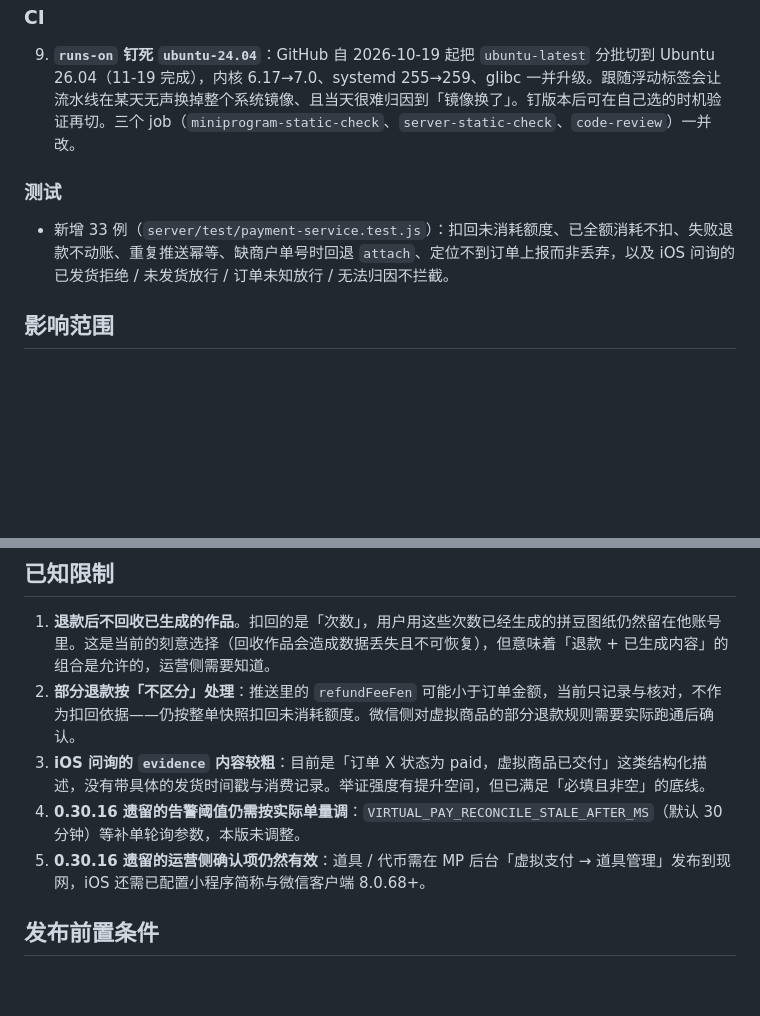
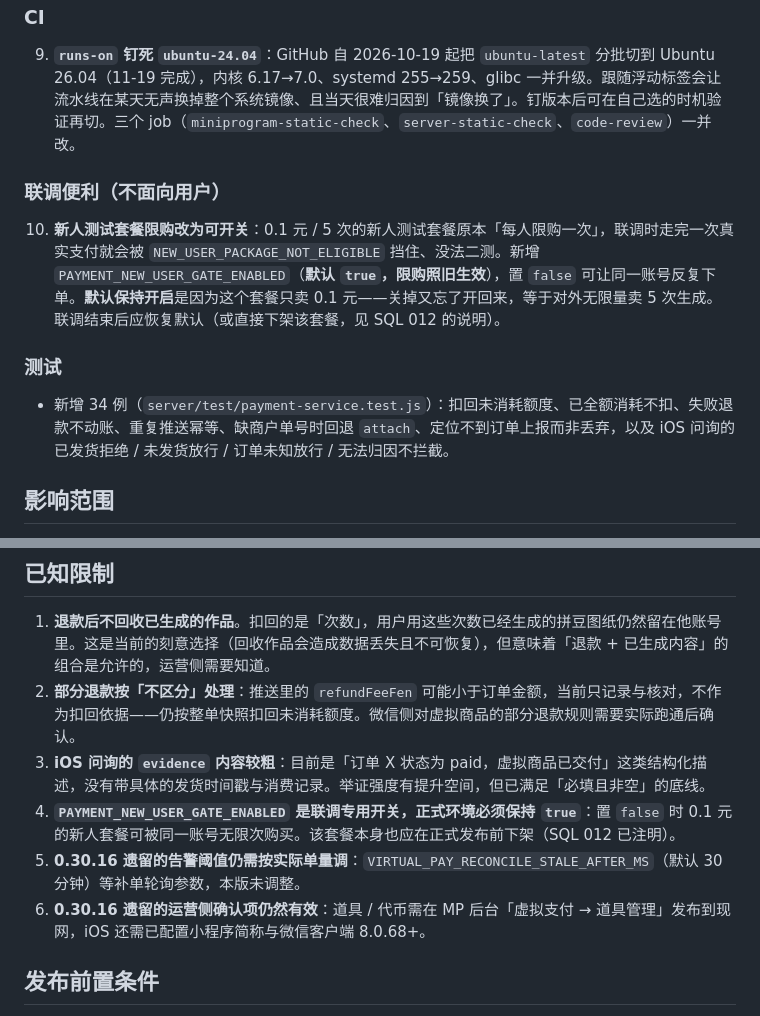
Before and after one commit to Adrian-Cai/pindou-studio, a Markdown page: docs/releases/MINI_PROGRAM_RELEASE_0.30.17.md, 2 parts joined by grey strips. Drawn GitHub-style; blank space fills up the shorter version.

Commit message:
docs(releases): 0.30.17 说明补入新人限购开关与联调注意事项
开关默认开启，联调结束后需恢复；0.1 元套餐本身也应在正式发布前下架。

```diff
--- a/docs/releases/MINI_PROGRAM_RELEASE_0.30.17.md
+++ b/docs/releases/MINI_PROGRAM_RELEASE_0.30.17.md
@@ -57,9 +57,13 @@ iOS 侧还有一层：Apple 会就退款**向我们问询**（`xpay_subscribe_io
 
 9. **`runs-on` 钉死 `ubuntu-24.04`**：GitHub 自 2026-10-19 起把 `ubuntu-latest` 分批切到 Ubuntu 26.04（11-19 完成），内核 6.17→7.0、systemd 255→259、glibc 一并升级。跟随浮动标签会让流水线在某天无声换掉整个系统镜像、且当天很难归因到「镜像换了」。钉版本后可在自己选的时机验证再切。三个 job（`miniprogram-static-check`、`server-static-check`、`code-review`）一并改。
 
+### 联调便利（不面向用户）
+
+10. **新人测试套餐限购改为可开关**：0.1 元 / 5 次的新人测试套餐原本「每人限购一次」，联调时走完一次真实支付就会被 `NEW_USER_PACKAGE_NOT_ELIGIBLE` 挡住、没法二测。新增 `PAYMENT_NEW_USER_GATE_ENABLED`（**默认 `true`，限购照旧生效**），置 `false` 可让同一账号反复下单。**默认保持开启**是因为这个套餐只卖 0.1 元——关掉又忘了开回来，等于对外无限量卖 5 次生成。联调结束后应恢复默认（或直接下架该套餐，见 SQL 012 的说明）。
+
 ### 测试
 
-- 新增 33 例（`server/test/payment-service.test.js`）：扣回未消耗额度、已全额消耗不扣、失败退款不动账、重复推送幂等、缺商户单号时回退 `attach`、定位不到订单上报而非丢弃，以及 iOS 问询的已发货拒绝 / 未发货放行 / 订单未知放行 / 无法归因不拦截。
+- 新增 34 例（`server/test/payment-service.test.js`）：扣回未消耗额度、已全额消耗不扣、失败退款不动账、重复推送幂等、缺商户单号时回退 `attach`、定位不到订单上报而非丢弃，以及 iOS 问询的已发货拒绝 / 未发货放行 / 订单未知放行 / 无法归因不拦截。
 
 ## 影响范围
 
@@ -80,8 +84,9 @@ iOS 侧还有一层：Apple 会就退款**向我们问询**（`xpay_subscribe_io
 1. **退款后不回收已生成的作品**。扣回的是「次数」，用户用这些次数已经生成的拼豆图纸仍然留在他账号里。这是当前的刻意选择（回收作品会造成数据丢失且不可恢复），但意味着「退款 + 已生成内容」的组合是允许的，运营侧需要知道。
 2. **部分退款按「不区分」处理**：推送里的 `refundFeeFen` 可能小于订单金额，当前只记录与核对，不作为扣回依据——仍按整单快照扣回未消耗额度。微信侧对虚拟商品的部分退款规则需要实际跑通后确认。
 3. **iOS 问询的 `evidence` 内容较粗**：目前是「订单 X 状态为 paid，虚拟商品已交付」这类结构化描述，没有带具体的发货时间戳与消费记录。举证强度有提升空间，但已满足「必填且非空」的底线。
-4. **0.30.16 遗留的告警阈值仍需按实际单量调**：`VIRTUAL_PAY_RECONCILE_STALE_AFTER_MS`（默认 30 分钟）等补单轮询参数，本版未调整。
-5. **0.30.16 遗留的运营侧确认项仍然有效**：道具 / 代币需在 MP 后台「虚拟支付 → 道具管理」发布到现网，iOS 还需已配置小程序简称与微信客户端 8.0.68+。
+4. **`PAYMENT_NEW_USER_GATE_ENABLED` 是联调专用开关，正式环境必须保持 `true`**：置 `false` 时 0.1 元的新人套餐可被同一账号无限次购买。该套餐本身也应在正式发布前下架（SQL 012 已注明）。
+5. **0.30.16 遗留的告警阈值仍需按实际单量调**：`VIRTUAL_PAY_RECONCILE_STALE_AFTER_MS`（默认 30 分钟）等补单轮询参数，本版未调整。
+6. **0.30.16 遗留的运营侧确认项仍然有效**：道具 / 代币需在 MP 后台「虚拟支付 → 道具管理」发布到现网，iOS 还需已配置小程序简称与微信客户端 8.0.68+。
 
 ## 发布前置条件
 
```
Also changed, not shown: docs/releases/CHANGELOG.md (+2 -1 lines).
